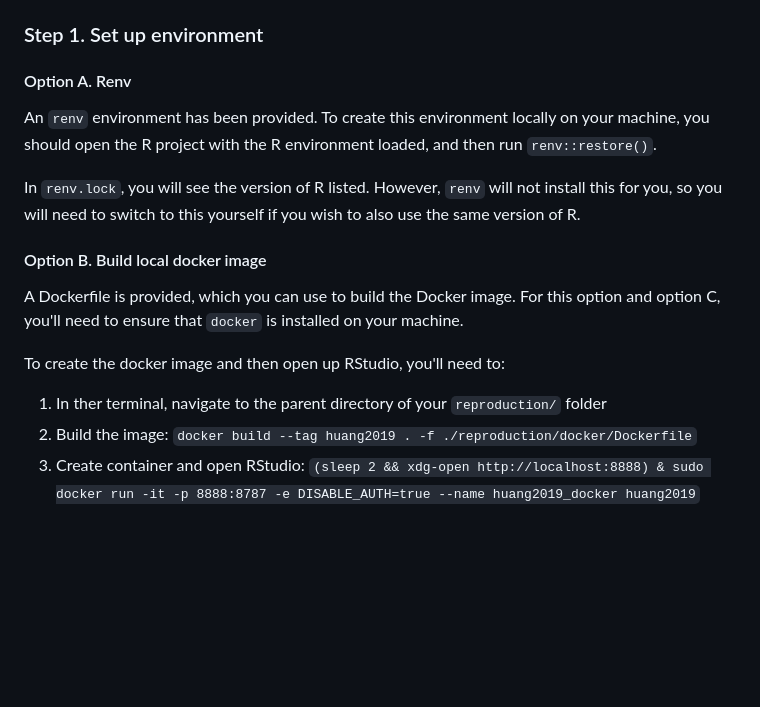
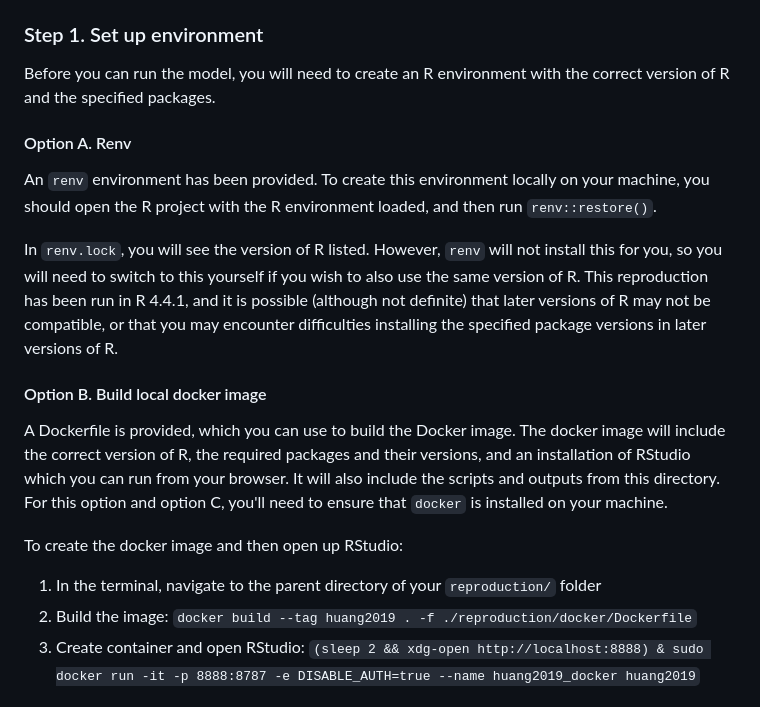
Before and after one commit to pythonhealthdatascience/stars-reproduce-huang-2019, a Markdown page: reproduction/README.md, the part around the change. Rendered like a GitHub page; blank space fills up the shorter version.

Commit message:
docs(readme): clarified env instructions in reproduction readme

```diff
--- a/reproduction/README.md
+++ b/reproduction/README.md
@@ -53,19 +53,21 @@ In this assessment, we attempted to reproduce 8 items: 5 figures and 3 in-text r
 
 ### Step 1. Set up environment
 
+Before you can run the model, you will need to create an R environment with the correct version of R and the specified packages.
+
 #### Option A. Renv
 
 An `renv` environment has been provided. To create this environment locally on your machine, you should open the R project with the R environment loaded, and then run `renv::restore()`.
 
-In `renv.lock`, you will see the version of R listed. However, `renv` will not install this for you, so you will need to switch to this yourself if you wish to also use the same version of R.
+In `renv.lock`, you will see the version of R listed. However, `renv` will not install this for you, so you will need to switch to this yourself if you wish to also use the same version of R. This reproduction has been run in R 4.4.1, and it is possible (although not definite) that later versions of R may not be compatible, or that you may encounter difficulties installing the specified package versions in later versions of R.
 
 #### Option B. Build local docker image
 
-A Dockerfile is provided, which you can use to build the Docker image. For this option and option C, you'll need to ensure that `docker` is installed on your machine.
+A Dockerfile is provided, which you can use to build the Docker image. The docker image will include the correct version of R, the required packages and their versions, and an installation of RStudio which you can run from your browser. It will also include the scripts and outputs from this directory. For this option and option C, you'll need to ensure that `docker` is installed on your machine.
 
-To create the docker image and then open up RStudio, you'll need to:
+To create the docker image and then open up RStudio:
 
-1. In ther terminal, navigate to the parent directory of your `reproduction/` folder
+1. In the terminal, navigate to the parent directory of your `reproduction/` folder
 2. Build the image: `docker build --tag huang2019 . -f ./reproduction/docker/Dockerfile`
 3. Create container and open RStudio: `(sleep 2 && xdg-open http://localhost:8888) & sudo docker run -it -p 8888:8787 -e DISABLE_AUTH=true --name huang2019_docker huang2019`
 
```
